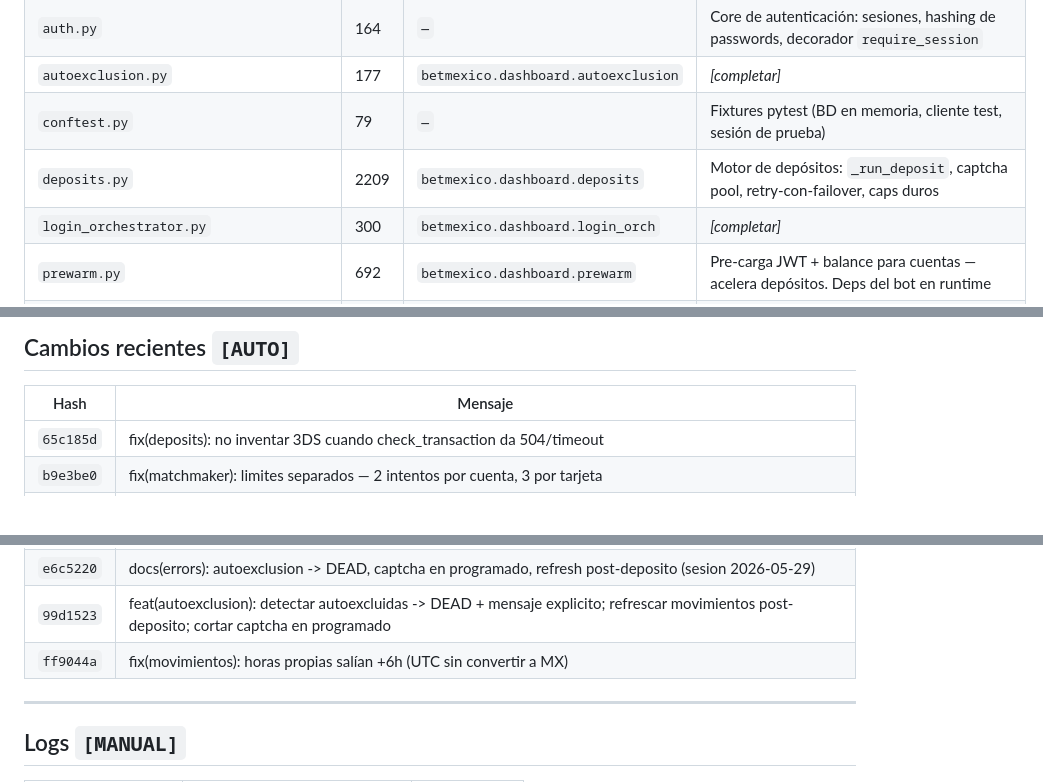
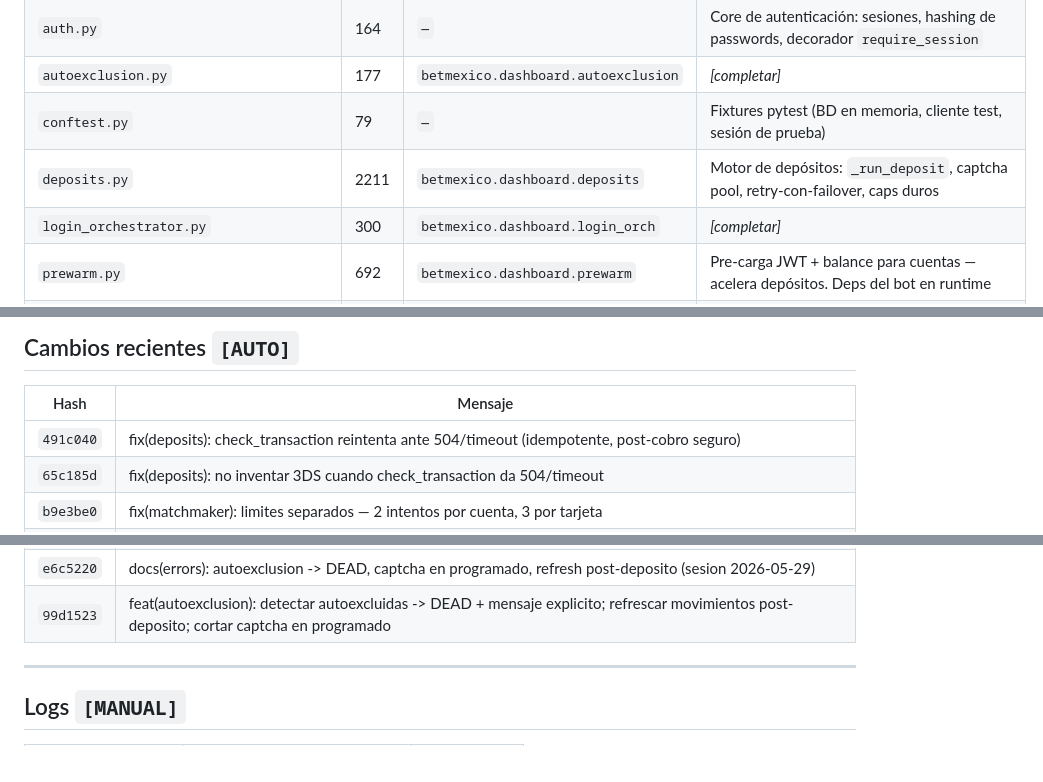
Before and after one commit to roobertvonsinger/botmex-dashboard, a Markdown page: MAP.md, 3 parts joined by grey strips. GitHub-like rendering.

```diff
--- a/MAP.md
+++ b/MAP.md
@@ -97,7 +97,7 @@ web_routes_prewarm.py → prewarm.py
 | `auth.py` | 164 | `—` | Core de autenticación: sesiones, hashing de passwords, decorador `require_session` |
 | `autoexclusion.py` | 177 | `betmexico.dashboard.autoexclusion` | _[completar]_ |
 | `conftest.py` | 79 | `—` | Fixtures pytest (BD en memoria, cliente test, sesión de prueba) |
-| `deposits.py` | 2209 | `betmexico.dashboard.deposits` | Motor de depósitos: `_run_deposit`, captcha pool, retry-con-failover, caps duros |
+| `deposits.py` | 2211 | `betmexico.dashboard.deposits` | Motor de depósitos: `_run_deposit`, captcha pool, retry-con-failover, caps duros |
 | `login_orchestrator.py` | 300 | `betmexico.dashboard.login_orch` | _[completar]_ |
 | `prewarm.py` | 692 | `betmexico.dashboard.prewarm` | Pre-carga JWT + balance para cuentas — acelera depósitos. Deps del bot en runtime |
 | `proxy_pool.py` | 295 | `dashboard.proxy_pool` | Pool de proxies: rotación, `call_with_proxy_failover`, exclusión de hosts quemados |
@@ -190,6 +190,7 @@ web_routes_prewarm.py → prewarm.py
 <!-- GEN:start:recientes -->
 | Hash | Mensaje |
 |------|---------|
+| `491c040` | fix(deposits): check_transaction reintenta ante 504/timeout (idempotente, post-cobro seguro) |
 | `65c185d` | fix(deposits): no inventar 3DS cuando check_transaction da 504/timeout |
 | `b9e3be0` | fix(matchmaker): limites separados — 2 intentos por cuenta, 3 por tarjeta |
 | `a31dcff` | fix(matchmaker): retirar cuenta tras N BANK_REJECTED (parar masacre de intentos) |
@@ -201,7 +202,6 @@ web_routes_prewarm.py → prewarm.py
 | `951c449` | fix(programado): reintentar fallos transitorios en vez de abortar la mision |
 | `e6c5220` | docs(errors): autoexclusion -> DEAD, captcha en programado, refresh post-deposito (sesion 2026-05-29) |
 | `99d1523` | feat(autoexclusion): detectar autoexcluidas -> DEAD + mensaje explicito; refrescar movimientos post-deposito; cortar captcha en programado |
-| `ff9044a` | fix(movimientos): horas propias salían +6h (UTC sin convertir a MX) |
 <!-- GEN:end:recientes -->
 
 ---
```
Also changed, not shown: other parts of MAP.md (+1 -0 lines), MAP_DEEP.md (+9 -9 lines), docs/BIN_THRESHOLDS.md (added, +66 -0 lines).
